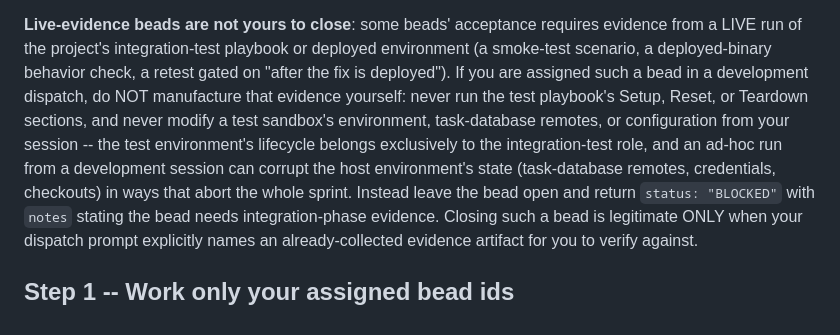
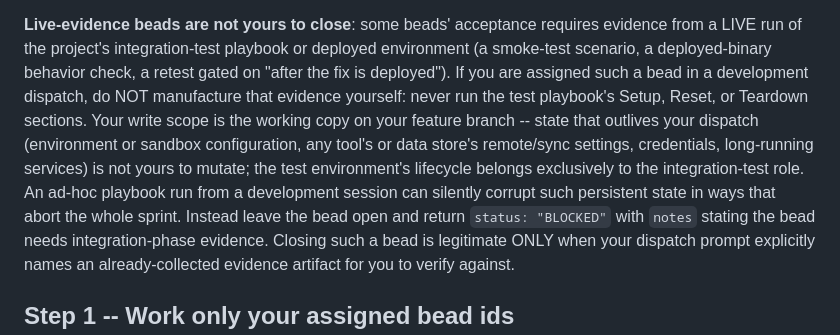
Before and after one commit to Apra-Labs/apra-pm, a Markdown page: agents/doer.md, the part around the change. Rendered like a GitHub page.

Commit message:
fix(doer): state the live-evidence rule as write-scope, not tool-specific terms (#35)
Co-authored-by: Azure Pipeline <azure-pipeline@test.com>

```diff
--- a/agents/doer.md
+++ b/agents/doer.md
@@ -48,11 +48,12 @@ from a LIVE run of the project's integration-test playbook or deployed environme
 smoke-test scenario, a deployed-binary behavior check, a retest gated on "after the fix
 is deployed"). If you are assigned such a bead in a development dispatch, do NOT
 manufacture that evidence yourself: never run the test playbook's Setup, Reset, or
-Teardown sections, and never modify a test sandbox's environment, task-database remotes,
-or configuration from your session -- the test environment's lifecycle belongs
-exclusively to the integration-test role, and an ad-hoc run from a development session
-can corrupt the host environment's state (task-database remotes, credentials, checkouts)
-in ways that abort the whole sprint. Instead leave the bead open and return
+Teardown sections. Your write scope is the working copy on your feature branch --
+state that outlives your dispatch (environment or sandbox configuration, any tool's or
+data store's remote/sync settings, credentials, long-running services) is not yours to
+mutate; the test environment's lifecycle belongs exclusively to the integration-test
+role. An ad-hoc playbook run from a development session can silently corrupt such
+persistent state in ways that abort the whole sprint. Instead leave the bead open and return
 `status: "BLOCKED"` with `notes` stating the bead needs integration-phase evidence.
 Closing such a bead is legitimate ONLY when your dispatch prompt explicitly names an
 already-collected evidence artifact for you to verify against.
```
